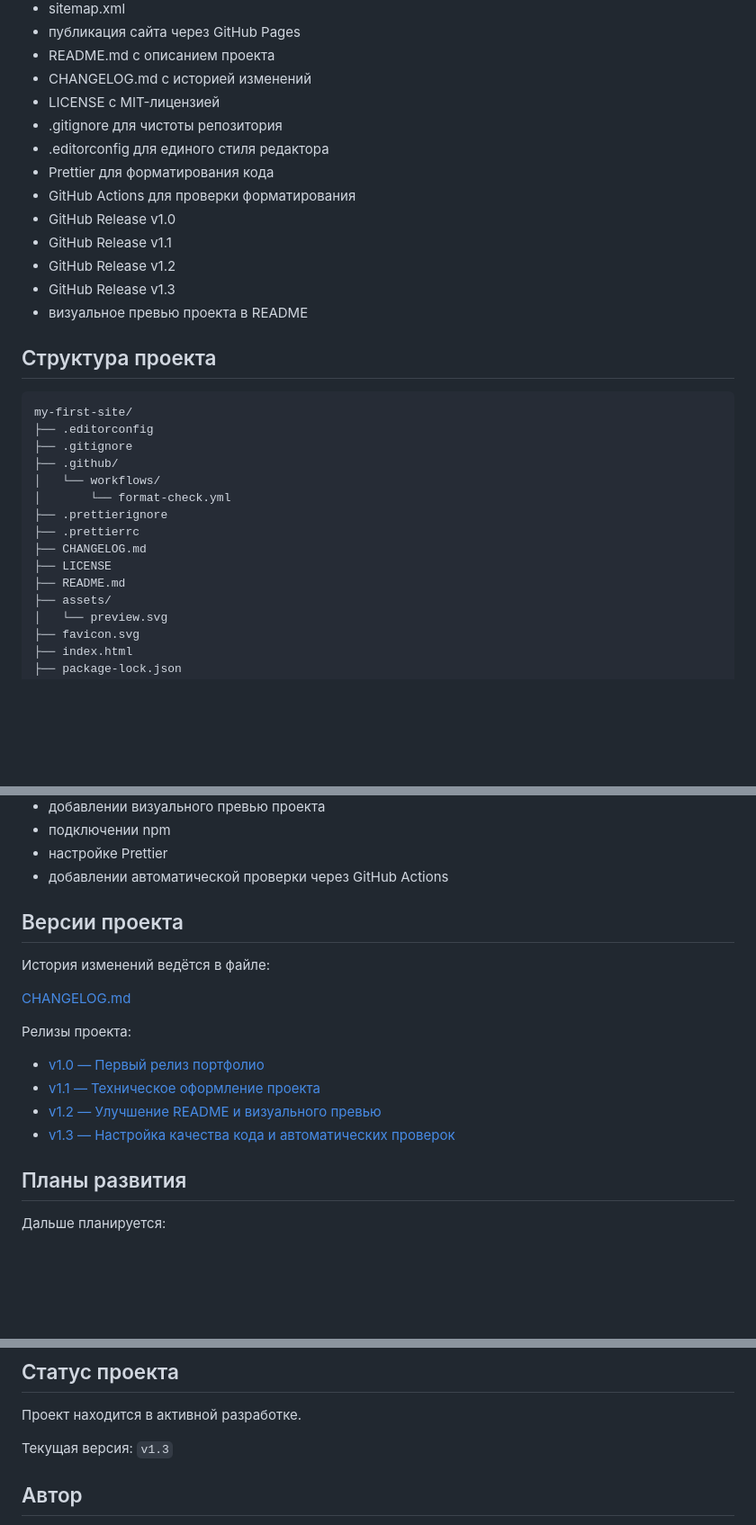
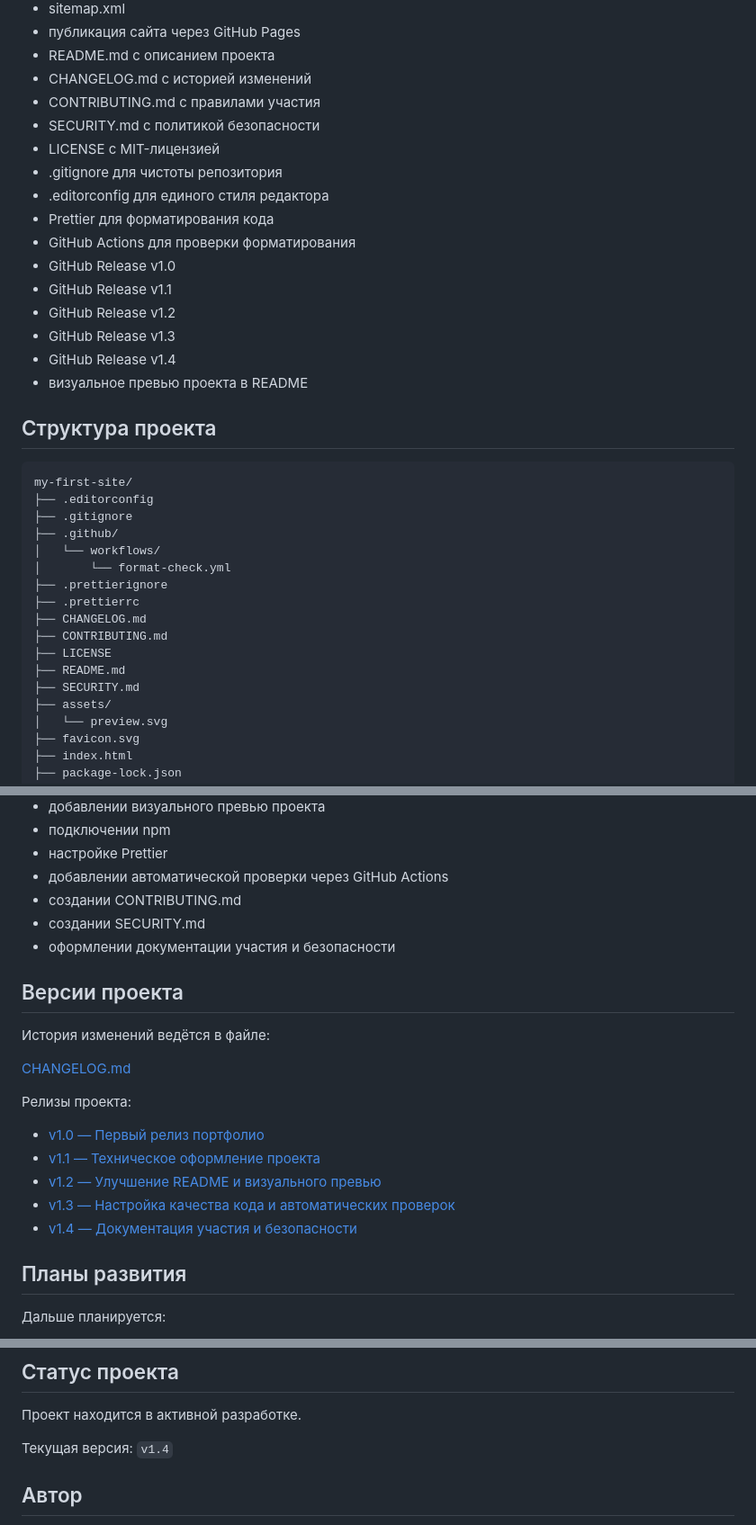
Before and after one commit to nefrit333-cpu/my-first-site, a Markdown page: README.md, 3 parts joined by grey strips. Shown at 90% size. GitHub-like rendering; blank space fills up the shorter version.

```diff
--- a/README.md
+++ b/README.md
@@ -73,6 +73,8 @@ v1.3 — Настройка качества кода и автоматичес
 - публикация сайта через GitHub Pages
 - README.md с описанием проекта
 - CHANGELOG.md с историей изменений
+- CONTRIBUTING.md с правилами участия
+- SECURITY.md с политикой безопасности
 - LICENSE с MIT-лицензией
 - .gitignore для чистоты репозитория
 - .editorconfig для единого стиля редактора
@@ -82,6 +84,7 @@ v1.3 — Настройка качества кода и автоматичес
 - GitHub Release v1.1
 - GitHub Release v1.2
 - GitHub Release v1.3
+- GitHub Release v1.4
 - визуальное превью проекта в README
 
 ## Структура проекта
@@ -96,8 +99,10 @@ my-first-site/
 ├── .prettierignore
 ├── .prettierrc
 ├── CHANGELOG.md
+├── CONTRIBUTING.md
 ├── LICENSE
 ├── README.md
+├── SECURITY.md
 ├── assets/
 │   └── preview.svg
 ├── favicon.svg
@@ -226,6 +262,9 @@ npm run format
 - подключении npm
 - настройке Prettier
 - добавлении автоматической проверки через GitHub Actions
+- создании CONTRIBUTING.md
+- создании SECURITY.md
+- оформлении документации участия и безопасности
 
 ## Версии проекта
 
@@ -239,6 +278,7 @@ npm run format
 - [v1.1 — Техническое оформление проекта](https://github.com/nefrit333-cpu/my-first-site/releases/tag/v1.1)
 - [v1.2 — Улучшение README и визуального превью](https://github.com/nefrit333-cpu/my-first-site/releases/tag/v1.2)
 - [v1.3 — Настройка качества кода и автоматических проверок](https://github.com/nefrit333-cpu/my-first-site/releases/tag/v1.3)
+- [v1.4 — Документация участия и безопасности](https://github.com/nefrit333-cpu/my-first-site/releases/tag/v1.4)
 
 ## Планы развития
 
@@ -264,7 +304,7 @@ npm run format
 
 Проект находится в активной разработке.
 
-Текущая версия: `v1.3`
+Текущая версия: `v1.4`
 
 ## Автор
 
```
Also changed, not shown: other parts of README.md (+34 -3 lines).
